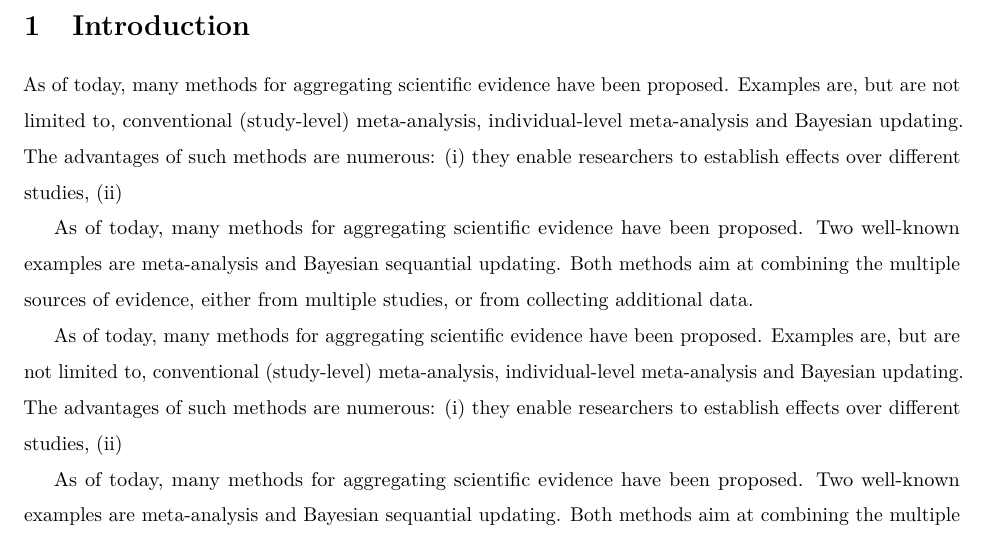
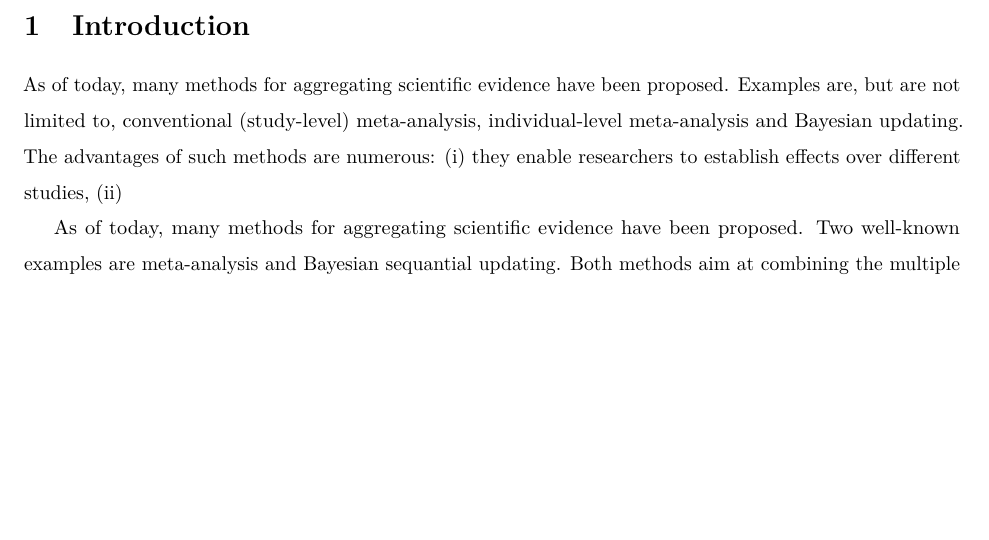
Before and after one commit to thomvolker/Master_Thesis, an R Markdown document (MSBBSS/proposal.Rmd): part of page 2 of 2, cut so that both start at the same text, the shorter picture padded with empty space. The pictures show the output file MSBBSS/proposal.pdf that the author committed with the source.

Commit message:
Update yaml.

```diff
--- a/MSBBSS/proposal.Rmd
+++ b/MSBBSS/proposal.Rmd
@@ -13,9 +14,11 @@ title: |
   |
   |
   |
-  |
 author: |
   | Thom Volker, 5868777
+  |
+  |
+  | Supervisor: Irene Klugkist
   |
   |
   |
@@ -23,9 +26,6 @@ author: |
   |
   | *Utrecht University*
   |
-  |
-  |
-  | Supervisor: Irene Klugkist
   |
   |
   | `r format(Sys.time(), '%B %d, %Y')`
@@ -63,7 +63,3 @@ knitr::opts_chunk$set(echo = TRUE)
 As of today, many methods for aggregating scientific evidence have been proposed. Examples are, but are not limited to, conventional (study-level) meta-analysis, individual-level meta-analysis and Bayesian updating. The advantages of such methods are numerous: (i) they enable researchers to establish effects over different studies, (ii)
 
 As of today, many methods for aggregating scientific evidence have been proposed. Two well-known examples are meta-analysis and Bayesian sequantial updating. Both methods aim at combining the multiple sources of evidence, either from multiple studies, or from collecting additional data.
-
-As of today, many methods for aggregating scientific evidence have been proposed. Examples are, but are not limited to, conventional (study-level) meta-analysis, individual-level meta-analysis and Bayesian updating. The advantages of such methods are numerous: (i) they enable researchers to establish effects over different studies, (ii)
-
-As of today, many methods for aggregating scientific evidence have been proposed. Two well-known examples are meta-analysis and Bayesian sequantial updating. Both methods aim at combining the multiple sources of evidence, either from multiple studies, or from collecting additional data.
```
Also changed, not shown: MSBBSS/proposal.pdf, MSBBSS/proposal.Rmd (1 more changed lines).
